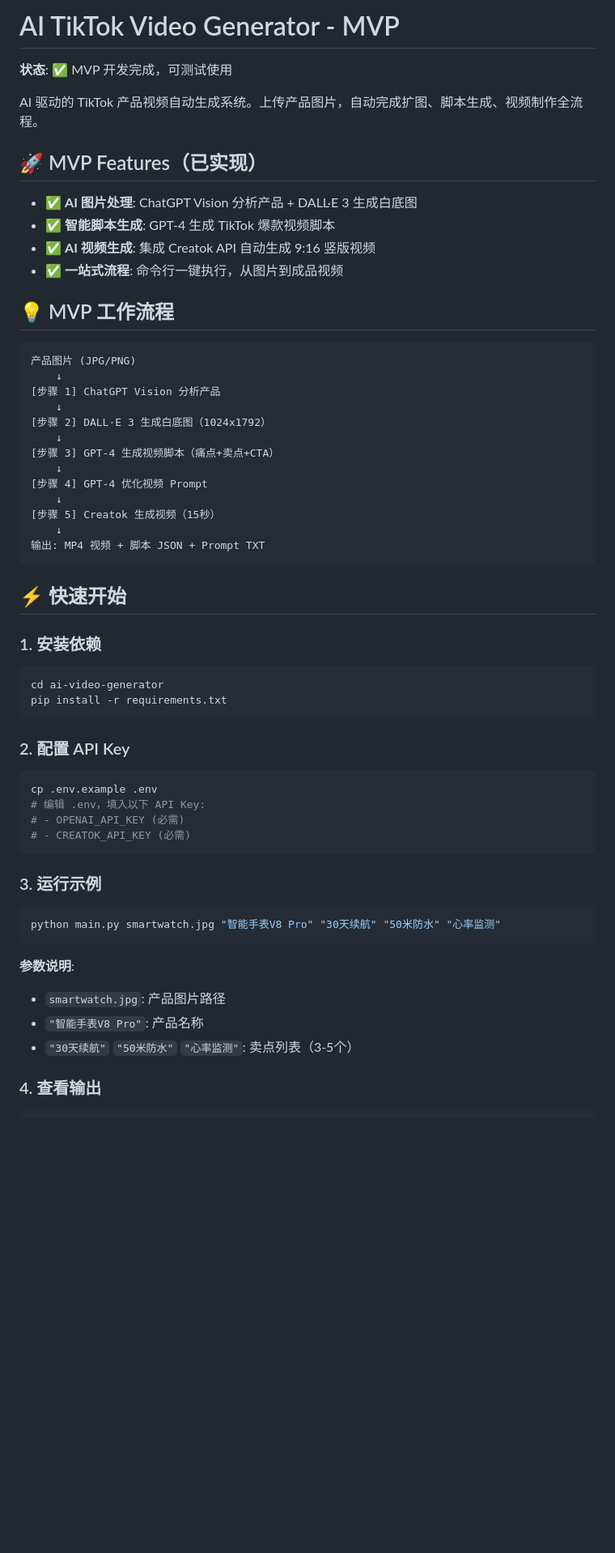
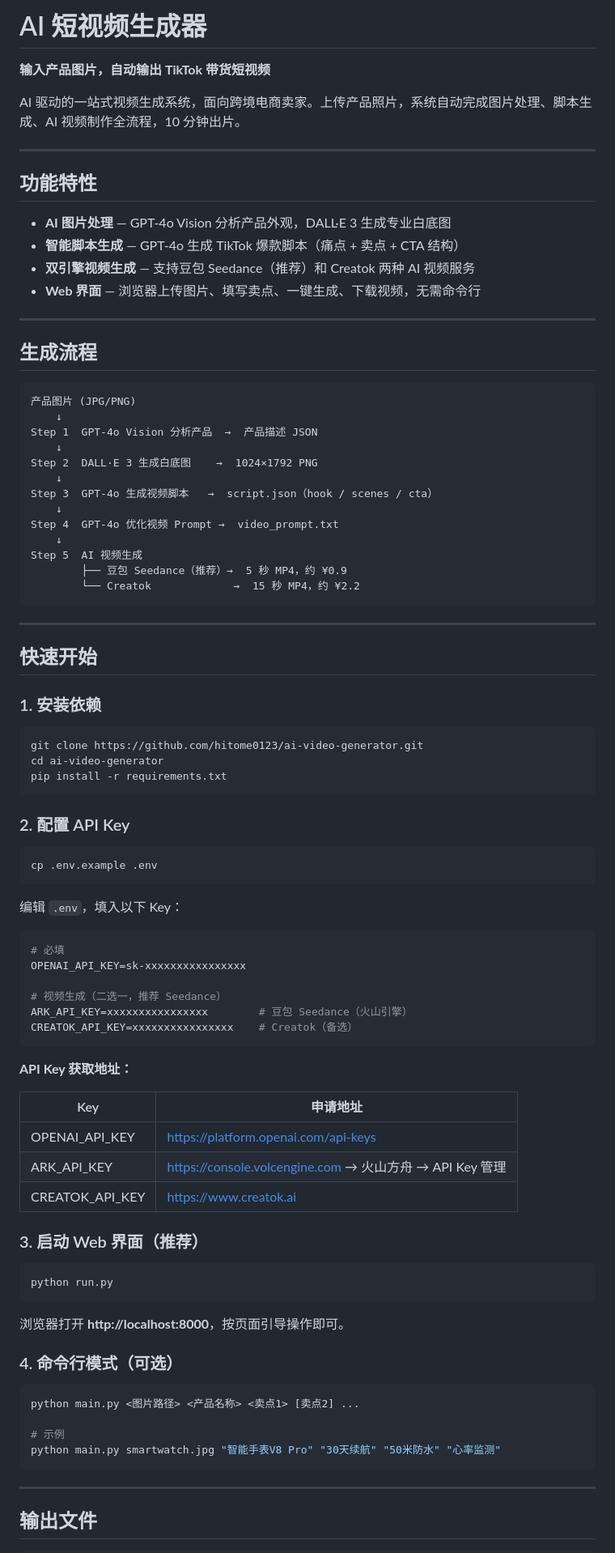
Before and after one commit to hitome0123/ai-video-generator, a Markdown page: README.md, the part around one of its changes. Shown at 81% size. Drawn GitHub-style; blank space fills up the shorter version.

````diff
--- a/README.md
+++ b/README.md
@@ -1,39 +1,46 @@
-# AI TikTok Video Generator - MVP
+# AI 短视频生成器
 
-**状态**: ✅ MVP 开发完成，可测试使用
+**输入产品图片，自动输出 TikTok 带货短视频**
 
-AI 驱动的 TikTok 产品视频自动生成系统。上传产品图片，自动完成扩图、脚本生成、视频制作全流程。
+AI 驱动的一站式视频生成系统，面向跨境电商卖家。上传产品照片，系统自动完成图片处理、脚本生成、AI 视频制作全流程，10 分钟出片。
 
-## 🚀 MVP Features（已实现）
+---
 
-- ✅ **AI 图片处理**: ChatGPT Vision 分析产品 + DALL·E 3 生成白底图
-- ✅ **智能脚本生成**: GPT-4 生成 TikTok 爆款视频脚本
-- ✅ **AI 视频生成**: 集成 Creatok API 自动生成 9:16 竖版视频
-- ✅ **一站式流程**: 命令行一键执行，从图片到成品视频
+## 功能特性
 
-## 💡 MVP 工作流程
+- **AI 图片处理** — GPT-4o Vision 分析产品外观，DALL·E 3 生成专业白底图
+- **智能脚本生成** — GPT-4o 生成 TikTok 爆款脚本（痛点 + 卖点 + CTA 结构）
+- **双引擎视频生成** — 支持豆包 Seedance（推荐）和 Creatok 两种 AI 视频服务
+- **Web 界面** — 浏览器上传图片、填写卖点、一键生成、下载视频，无需命令行
+
+---
+
+## 生成流程
 
 ```
 产品图片 (JPG/PNG)
     ↓
-[步骤 1] ChatGPT Vision 分析产品
+Step 1  GPT-4o Vision 分析产品  →  产品描述 JSON
     ↓
-[步骤 2] DALL·E 3 生成白底图（1024x1792）
+Step 2  DALL·E 3 生成白底图    →  1024×1792 PNG
     ↓
-[步骤 3] GPT-4 生成视频脚本（痛点+卖点+CTA）
+Step 3  GPT-4o 生成视频脚本   →  script.json（hook / scenes / cta）
     ↓
-[步骤 4] GPT-4 优化视频 Prompt
+Step 4  GPT-4o 优化视频 Prompt →  video_prompt.txt
     ↓
-[步骤 5] Creatok 生成视频（15秒）
-    ↓
-输出: MP4 视频 + 脚本 JSON + Prompt TXT
+Step 5  AI 视频生成
+        ├── 豆包 Seedance（推荐）→  5 秒 MP4，约 ¥0.9
+        └── Creatok             →  15 秒 MP4，约 ¥2.2
 ```
 
-## ⚡ 快速开始
+---
+
+## 快速开始
 
 ### 1. 安装依赖
 
 ```bash
+git clone https://github.com/hitome0123/ai-video-generator.git
 cd ai-video-generator
 pip install -r requirements.txt
 ```
@@ -42,22 +49,46 @@ pip install -r requirements.txt
 
 ```bash
 cp .env.example .env
-# 编辑 .env，填入以下 API Key:
-# - OPENAI_API_KEY (必需)
-# - CREATOK_API_KEY (必需)
 ```
 
-### 3. 运行示例
+编辑 `.env`，填入以下 Key：
+
+```env
+# 必填
+OPENAI_API_KEY=sk-xxxxxxxxxxxxxxxx
+
+# 视频生成（二选一，推荐 Seedance）
+ARK_API_KEY=xxxxxxxxxxxxxxxx        # 豆包 Seedance（火山引擎）
+CREATOK_API_KEY=xxxxxxxxxxxxxxxx    # Creatok（备选）
+```
+
+**API Key 获取地址：**
+
+| Key | 申请地址 |
+|-----|---------|
+| OPENAI_API_KEY | https://platform.openai.com/api-keys |
+| ARK_API_KEY | https://console.volcengine.com → 火山方舟 → API Key 管理 |
+| CREATOK_API_KEY | https://www.creatok.ai |
+
+### 3. 启动 Web 界面（推荐）
 
 ```bash
+python run.py
+```
+
+浏览器打开 **http://localhost:8000**，按页面引导操作即可。
+
+### 4. 命令行模式（可选）
+
+```bash
+python main.py <图片路径> <产品名称> <卖点1> [卖点2] ...
+
+# 示例
 python main.py smartwatch.jpg "智能手表V8 Pro" "30天续航" "50米防水" "心率监测"
 ```
 
-**参数说明**:
-- `smartwatch.jpg`: 产品图片路径
-- `"智能手表V8 Pro"`: 产品名称
-- `"30天续航"` `"50米防水"` `"心率监测"`: 卖点列表（3-5个）
+---
 
-### 4. 查看输出
+## 输出文件
 
 ```
````
Also changed, not shown: other parts of README.md (+59 -61 lines).
